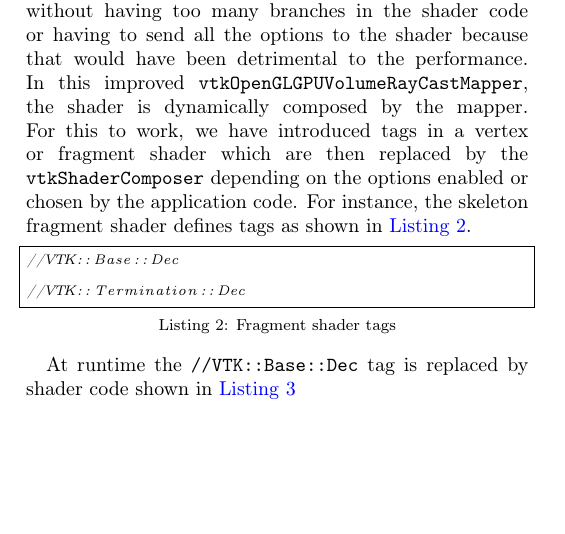
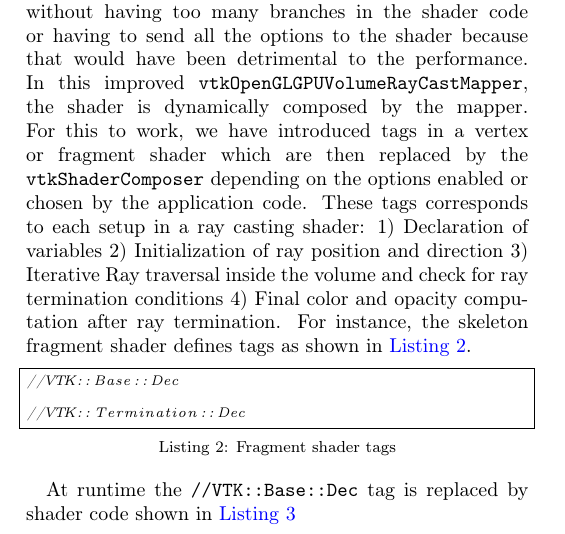
Before and after one commit to aashish24/VTKVR, a LaTeX paper (VTKVR.tex, which reads implementationdetails.tex): part of one column of page 3 of 12, cut so that both start at the same text, the shorter picture padded with empty space. Compiled offline with pdfLaTeX.

Commit message:
Added clarification on tags

```diff
--- a/implementationdetails.tex
+++ b/implementationdetails.tex
@@ -88,8 +88,12 @@ would have been detrimental to the performance. In this improved
 \texttt{vtkOpenGLGPUVolumeRayCastMapper}, the shader is dynamically composed by
 the mapper. For this to work, we have introduced tags in a vertex or fragment
 shader which are then replaced by the \texttt{vtkShaderComposer} depending on
-the options enabled or chosen by the application code. For instance, the
-skeleton fragment shader defines tags as shown in~\Autoref{lst:skeletonshader}.
+the options enabled or chosen by the application code. These tags corresponds
+to each setup in a ray casting shader: 1) Declaration of variables 2) Initialization
+of ray position and direction 3) Iterative Ray traversal inside the volume and
+check for ray termination conditions 4) Final color and opacity computation after
+ray termination. For instance, the skeleton fragment shader defines tags as shown
+in~\Autoref{lst:skeletonshader}.
 
 \begin{lstlisting}[language=C++, caption={Fragment shader tags},
                    captionpos=b, frame=single, breaklines=true,
```
